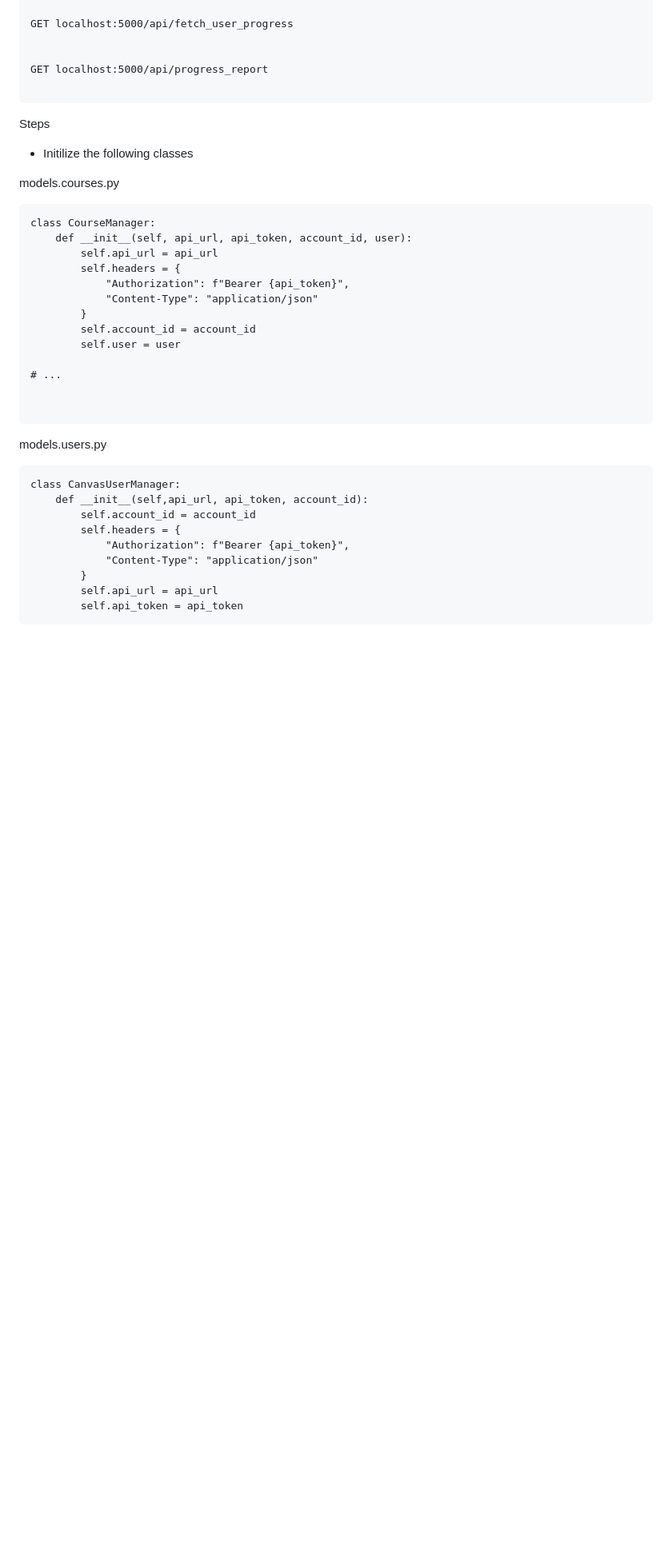
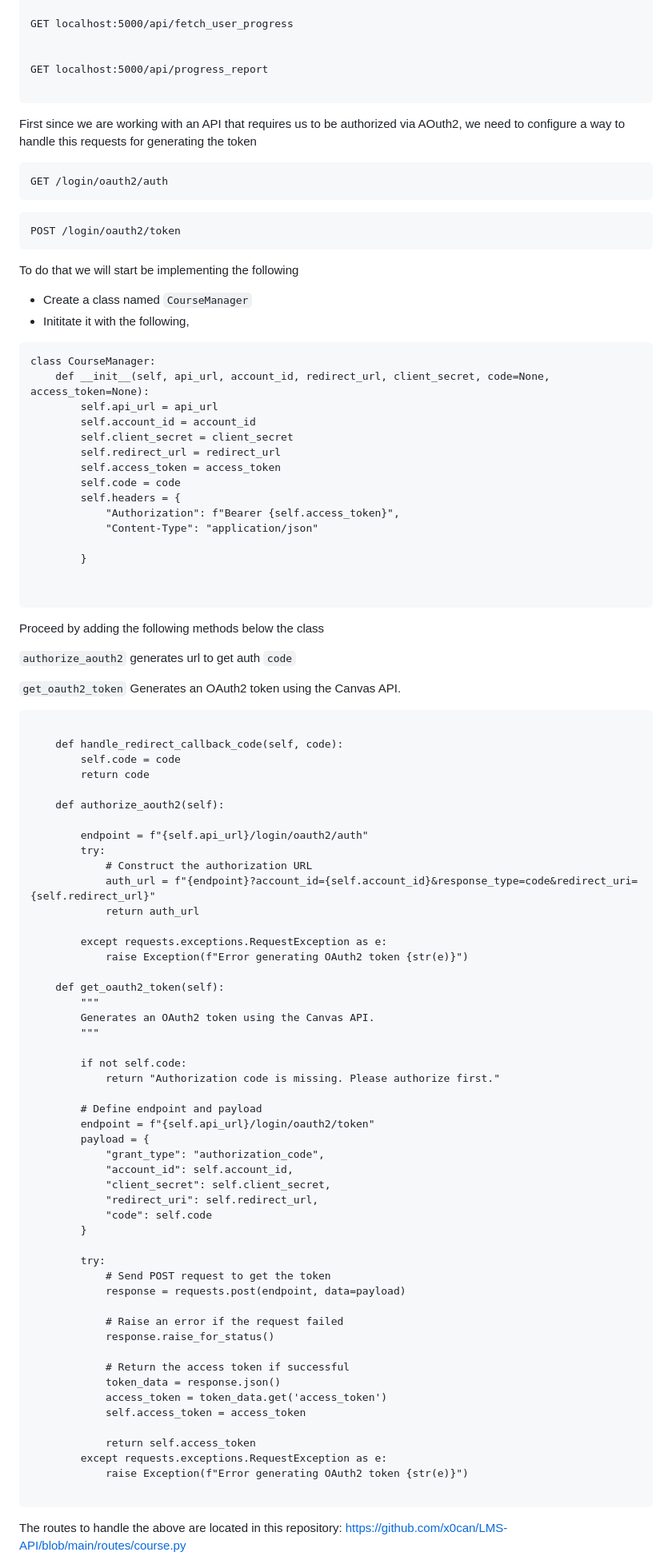
Before and after one commit to x0can/LMS-API, a Markdown page: question1.md, the part around the change printed below. Shown: that part at 80% size. Rendered like a GitHub page; blank space fills up the shorter version.

````diff
--- a/question1.md
+++ b/question1.md
@@ -158,39 +160,100 @@ GET localhost:5000/api/progress_report
 
 
 
-Steps
-- Initilize the following classes
+First since we are working with an API that requires us to be authorized via AOuth2, we need to configure a way to handle this requests for generating the token
 
 
-models.courses.py
+```
+GET /login/oauth2/auth
+```
+
+```
+POST /login/oauth2/token
+```
+
+To do that we will start be implementing the following
+
+- Create a class named `CourseManager`
+- Inititate it with the following,
+
 ```python=
 class CourseManager:
-    def __init__(self, api_url, api_token, account_id, user):
+    def __init__(self, api_url, account_id, redirect_url, client_secret, code=None, access_token=None):
         self.api_url = api_url
+        self.account_id = account_id
+        self.client_secret = client_secret
+        self.redirect_url = redirect_url
+        self.access_token = access_token
+        self.code = code
         self.headers = {
-            "Authorization": f"Bearer {api_token}",
+            "Authorization": f"Bearer {self.access_token}",
             "Content-Type": "application/json"
+
         }
-        self.account_id = account_id
-        self.user = user
-
-# ...
 
 
 ```
 
+Proceed by adding the following methods below the class
 
-models.users.py
+`authorize_aouth2` generates url to get auth `code`
+
+`get_oauth2_token`         Generates an OAuth2 token using the Canvas API.
+
+
+
 ```python=
-class CanvasUserManager:
-    def __init__(self,api_url, api_token, account_id):
-        self.account_id = account_id
-        self.headers = {
-            "Authorization": f"Bearer {api_token}",
-            "Content-Type": "application/json"
+
+    def handle_redirect_callback_code(self, code):
+        self.code = code
+        return code
+
+    def authorize_aouth2(self):
+
+        endpoint = f"{self.api_url}/login/oauth2/auth"
+        try:
+            # Construct the authorization URL
+            auth_url = f"{endpoint}?account_id={self.account_id}&response_type=code&redirect_uri={self.redirect_url}"
+            return auth_url
+
+        except requests.exceptions.RequestException as e:
+            raise Exception(f"Error generating OAuth2 token {str(e)}")
+
+    def get_oauth2_token(self):
+        """
+        Generates an OAuth2 token using the Canvas API.
+        """
+
+        if not self.code:
+            return "Authorization code is missing. Please authorize first."
+
+        # Define endpoint and payload
+        endpoint = f"{self.api_url}/login/oauth2/token"
+        payload = {
+            "grant_type": "authorization_code",
+            "account_id": self.account_id,
+            "client_secret": self.client_secret,
+            "redirect_uri": self.redirect_url,
+            "code": self.code
         }
-        self.api_url = api_url
-        self.api_token = api_token
+
+        try:
+            # Send POST request to get the token
+            response = requests.post(endpoint, data=payload)
+
+            # Raise an error if the request failed
+            response.raise_for_status()
+
+            # Return the access token if successful
+            token_data = response.json()
+            access_token = token_data.get('access_token')
+            self.access_token = access_token
+
+            return self.access_token
+        except requests.exceptions.RequestException as e:
+            raise Exception(f"Error generating OAuth2 token {str(e)}")
+
 ```
 
+The routes to handle the above are located in this repository: https://github.com/x0can/LMS-API/blob/main/routes/course.py
 
````
Also changed, not shown: other parts of question1.md (+41 -27 lines), question3.md (+24 -5 lines), question4.md (+2 -1 lines).
